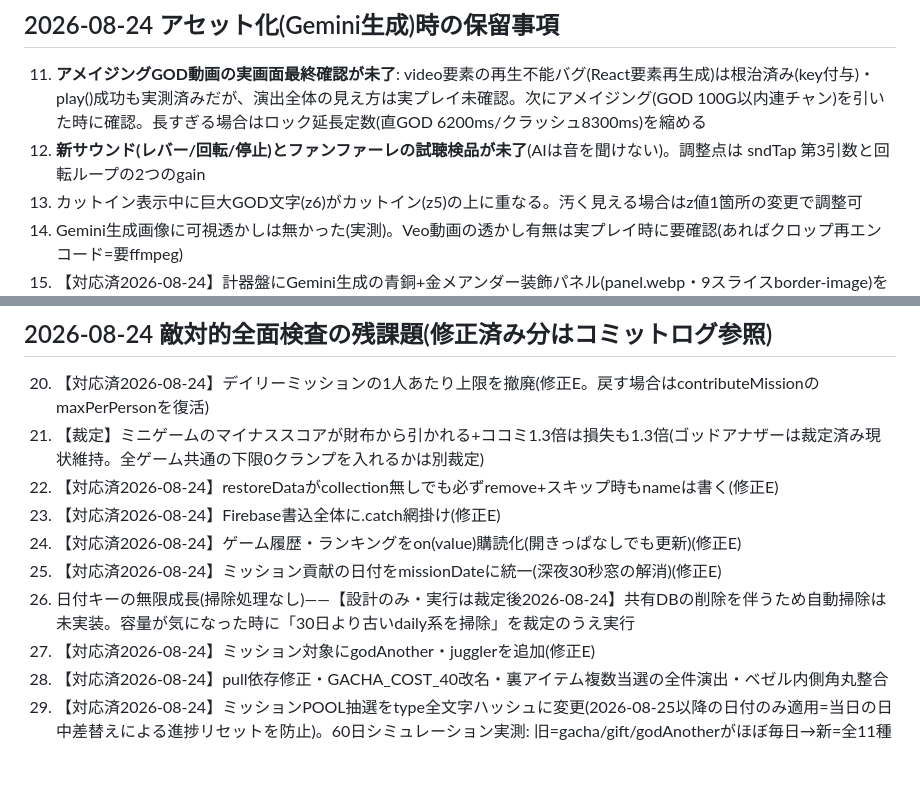
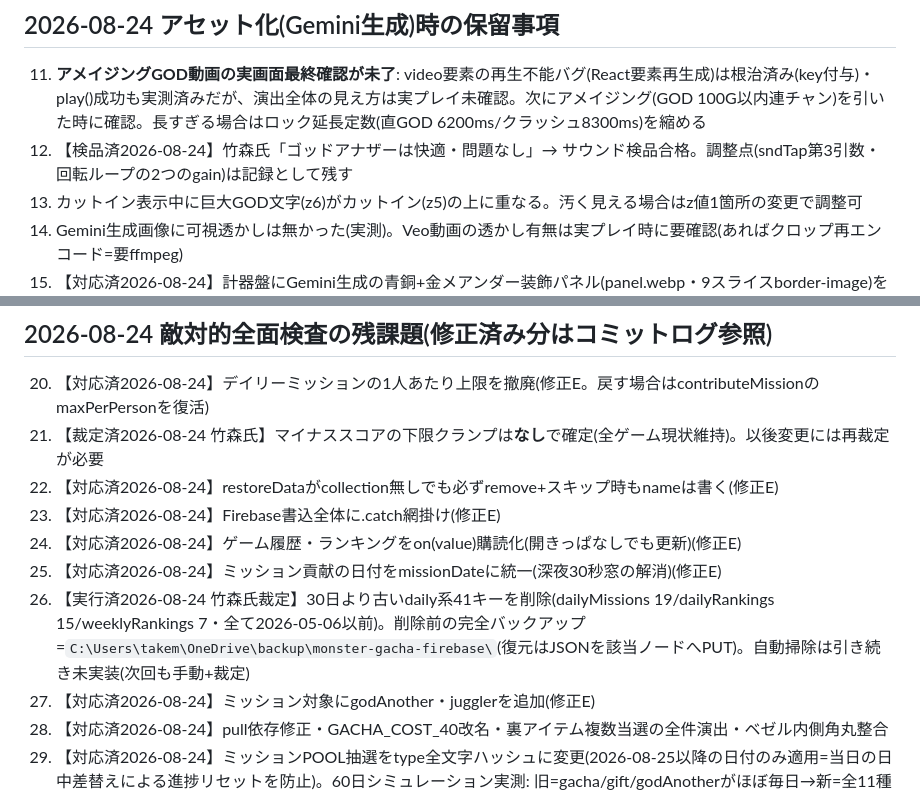
Before and after one commit to takemoritoshihiko-png/monster-gacha, a Markdown page: docs/backlog.md, 2 parts joined by grey strips. GitHub-like rendering; blank space fills up the shorter version.

Commit message:
backlog: 裁定反映(#21下限なし確定・#26日付キー掃除実行済・#12検品合格)
Co-Authored-By: Claude Fable 5 <noreply@anthropic.com>

```diff
--- a/docs/backlog.md
+++ b/docs/backlog.md
@@ -22,7 +22,7 @@
 
 ## 2026-08-24 アセット化(Gemini生成)時の保留事項
 11. **アメイジングGOD動画の実画面最終確認が未了**: video要素の再生不能バグ(React要素再生成)は根治済み(key付与)・play()成功も実測済みだが、演出全体の見え方は実プレイ未確認。次にアメイジング(GOD 100G以内連チャン)を引いた時に確認。長すぎる場合はロック延長定数(直GOD 6200ms/クラッシュ8300ms)を縮める
-12. **新サウンド(レバー/回転/停止)とファンファーレの試聴検品が未了**(AIは音を聞けない)。調整点は sndTap 第3引数と回転ループの2つのgain
+12. 【検品済2026-08-24】竹森氏「ゴッドアナザーは快適・問題なし」→ サウンド検品合格。調整点(sndTap第3引数・回転ループの2つのgain)は記録として残す
 13. カットイン表示中に巨大GOD文字(z6)がカットイン(z5)の上に重なる。汚く見える場合はz値1箇所の変更で調整可
 14. Gemini生成画像に可視透かしは無かった(実測)。Veo動画の透かし有無は実プレイ時に要確認(あればクロップ再エンコード=要ffmpeg)
 15. 【対応済2026-08-24】計器盤にGemini生成の青銅+金メアンダー装飾パネル(panel.webp・9スライスborder-image)を適用。未ロード時は従来CSS+SVG角飾りが床
@@ -35,12 +35,12 @@
 
 ## 2026-08-24 敵対的全面検査の残課題(修正済み分はコミットログ参照)
 20. 【対応済2026-08-24】デイリーミッションの1人あたり上限を撤廃(修正E。戻す場合はcontributeMissionのmaxPerPersonを復活)
-21. 【裁定】ミニゲームのマイナススコアが財布から引かれる+ココミ1.3倍は損失も1.3倍(ゴッドアナザーは裁定済み現状維持。全ゲーム共通の下限0クランプを入れるかは別裁定)
+21. 【裁定済2026-08-24 竹森氏】マイナススコアの下限クランプは**なし**で確定(全ゲーム現状維持)。以後変更には再裁定が必要
 22. 【対応済2026-08-24】restoreDataがcollection無しでも必ずremove+スキップ時もnameは書く(修正E)
 23. 【対応済2026-08-24】Firebase書込全体に.catch網掛け(修正E)
 24. 【対応済2026-08-24】ゲーム履歴・ランキングをon(value)購読化(開きっぱなしでも更新)(修正E)
 25. 【対応済2026-08-24】ミッション貢献の日付をmissionDateに統一(深夜30秒窓の解消)(修正E)
-26. 日付キーの無限成長(掃除処理なし)——【設計のみ・実行は裁定後2026-08-24】共有DBの削除を伴うため自動掃除は未実装。容量が気になった時に「30日より古いdaily系を掃除」を裁定のうえ実行
+26. 【実行済2026-08-24 竹森氏裁定】30日より古いdaily系41キーを削除(dailyMissions 19/dailyRankings 15/weeklyRankings 7・全て2026-05-06以前)。削除前の完全バックアップ=`C:\Users\takem\OneDrive\backup\monster-gacha-firebase\`(復元はJSONを該当ノードへPUT)。自動掃除は引き続き未実装(次回も手動+裁定)
 27. 【対応済2026-08-24】ミッション対象にgodAnother・jugglerを追加(修正E)
 28. 【対応済2026-08-24】pull依存修正・GACHA_COST_40改名・裏アイテム複数当選の全件演出・ベゼル内側角丸整合
 29. 【対応済2026-08-24】ミッションPOOL抽選をtype全文字ハッシュに変更(2026-08-25以降の日付のみ適用=当日の日中差替えによる進捗リセットを防止)。60日シミュレーション実測: 旧=gacha/gift/godAnotherがほぼ毎日→新=全11種に分散
```
